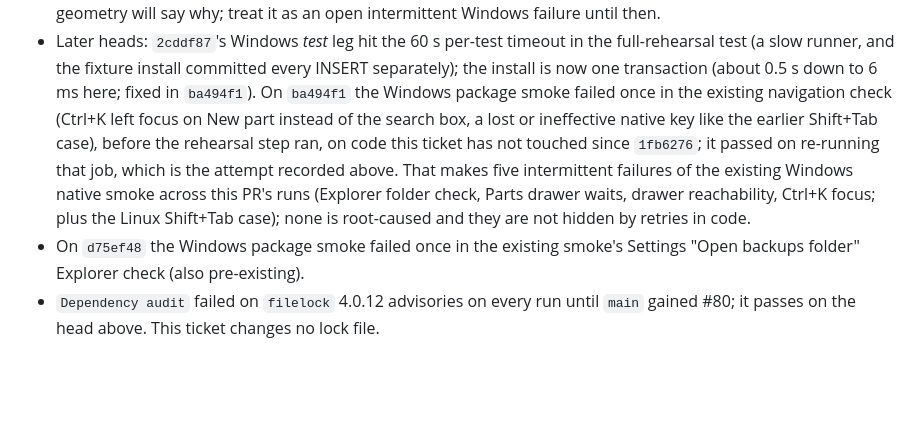
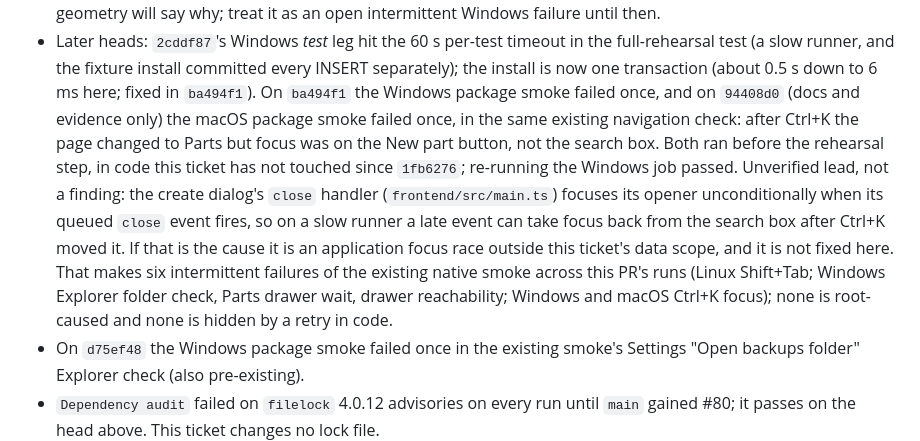
Before and after one commit to theozex4ever/InvSys, a Markdown page: docs/frontend/packaging.md, the part around the change. GitHub-like rendering; blank space fills up the shorter version.

Commit message:
docs: record the Ctrl+K focus failures and an unverified lead
Co-Authored-By: Claude Sonnet 5.5 <noreply@anthropic.com>

```diff
--- a/docs/frontend/packaging.md
+++ b/docs/frontend/packaging.md
@@ -654,14 +654,19 @@ Run history, stated plainly.
 - Later heads: `2cddf87`'s Windows *test* leg hit the 60 s per-test timeout in the
   full-rehearsal test (a slow runner, and the fixture install committed every INSERT
   separately); the install is now one transaction (about 0.5 s down to 6 ms here;
-  fixed in `ba494f1`). On `ba494f1` the Windows package smoke failed once in the
-  existing navigation check (Ctrl+K left focus on New part instead of the search
-  box, a lost or ineffective native key like the earlier Shift+Tab case), before the
-  rehearsal step ran, on code this ticket has not touched since `1fb6276`; it passed
-  on re-running that job, which is the attempt recorded above. That makes five
-  intermittent failures of the existing Windows native smoke across this PR's runs
-  (Explorer folder check, Parts drawer waits, drawer reachability, Ctrl+K focus; plus the
-  Linux Shift+Tab case); none is root-caused and they are not hidden by retries in code.
+  fixed in `ba494f1`). On `ba494f1` the Windows package smoke failed once, and on `94408d0` (docs and
+  evidence only) the macOS package smoke failed once, in the same existing
+  navigation check: after Ctrl+K the page changed to Parts but focus was on the New part
+  button, not the search box. Both ran before the rehearsal step, in code this ticket has
+  not touched since `1fb6276`; re-running the Windows job passed. Unverified lead, not a
+  finding: the create dialog's `close` handler (`frontend/src/main.ts`) focuses its
+  opener unconditionally when its queued `close` event fires, so on a slow runner a
+  late event can take focus back from the search box after Ctrl+K moved it. If that
+  is the cause it is an application focus race outside this ticket's data scope, and
+  it is not fixed here. That makes six intermittent failures of the existing native
+  smoke across this PR's runs (Linux Shift+Tab; Windows Explorer folder check, Parts
+  drawer wait, drawer reachability; Windows and macOS Ctrl+K focus); none is
+  root-caused and none is hidden by a retry in code.
 - On `d75ef48` the Windows package smoke failed once in the existing smoke's Settings
   "Open backups folder" Explorer check (also pre-existing).
 - `Dependency audit` failed on `filelock` 4.0.12 advisories on every run until `main`
```
